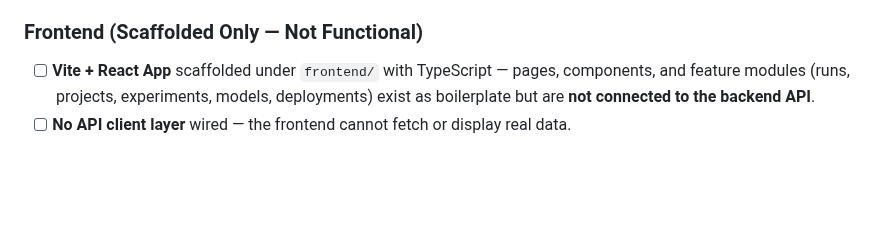
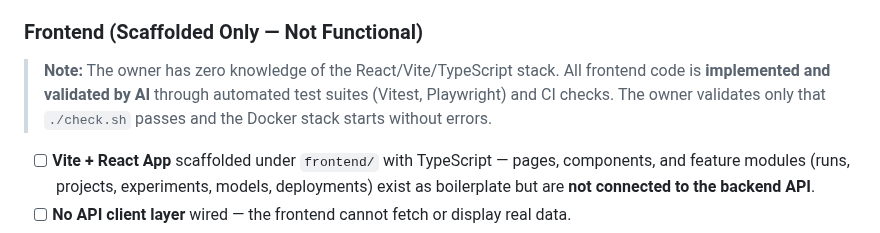
Before and after one commit to Sip4818/TrainGrid, a Markdown page: AGENTS.md, the part around the change. Rendered like a GitHub page; blank space fills up the shorter version.

Commit message:
docs: add note about AI-implemented frontend and owner zero knowledge of React/Vite

```diff
--- a/AGENTS.md
+++ b/AGENTS.md
@@ -51,6 +51,9 @@ The first vertical slice (training a `RandomForestClassifier` on tabular CSV dat
 - [x] **CI/CD Pipeline** (`.github/workflows/ci.yml`): GitHub Actions workflow with linting (ruff), type checking (mypy), and testing (pytest).
 
 ### Frontend (Scaffolded Only — Not Functional)
+> **Note:** The owner has zero knowledge of the React/Vite/TypeScript stack.
+> All frontend code is **implemented and validated by AI** through automated test suites (Vitest, Playwright) and CI checks.
+> The owner validates only that `./check.sh` passes and the Docker stack starts without errors.
 
 - [ ] **Vite + React App** scaffolded under `frontend/` with TypeScript — pages, components, and feature modules (runs, projects, experiments, models, deployments) exist as boilerplate but are **not connected to the backend API**.
 - [ ] **No API client layer** wired — the frontend cannot fetch or display real data.
```
